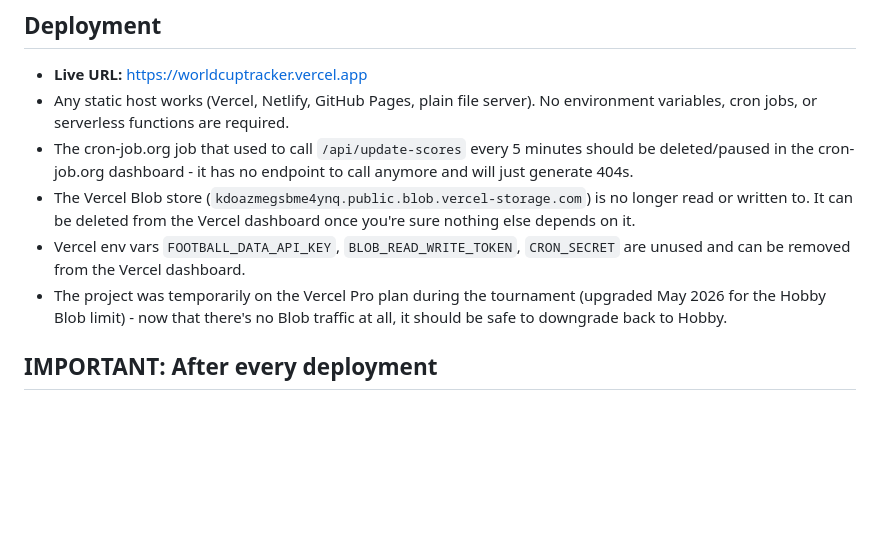
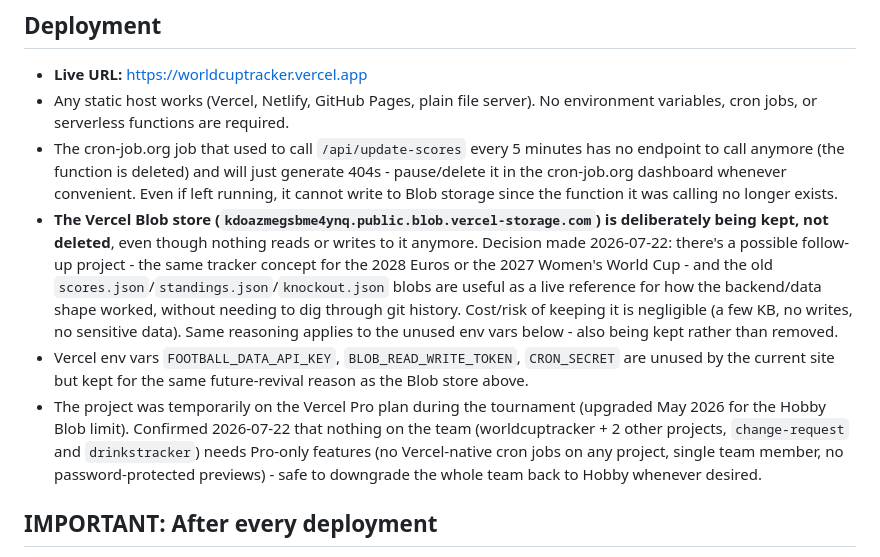
Before and after one commit to davideuantrott/worldcuptracker, a Markdown page: CLAUDE.md, the part around the change. GitHub-like rendering; blank space fills up the shorter version.

Commit message:
Document decision to keep Vercel Blob store and env vars as reference
Rather than deleting the now-unused Blob store and API/cron env vars,
they're being kept intentionally in case the tracker concept gets
revived for the 2028 Euros or the 2027 Women's World Cup - having the
old scores.json/standings.json/knockout.json shape and working API
key on hand beats reconstructing it from git history later. Also notes
the Pro-to-Hobby downgrade is confirmed safe across the whole team.

Co-Authored-By: Claude Sonnet 5 <noreply@anthropic.com>

```diff
--- a/CLAUDE.md
+++ b/CLAUDE.md
@@ -13,10 +13,10 @@ bracket data are frozen into `index.html` as constants.
 
 - **Live URL:** https://worldcuptracker.vercel.app
 - Any static host works (Vercel, Netlify, GitHub Pages, plain file server). No environment variables, cron jobs, or serverless functions are required.
-- The cron-job.org job that used to call `/api/update-scores` every 5 minutes should be deleted/paused in the cron-job.org dashboard - it has no endpoint to call anymore and will just generate 404s.
-- The Vercel Blob store (`kdoazmegsbme4ynq.public.blob.vercel-storage.com`) is no longer read or written to. It can be deleted from the Vercel dashboard once you're sure nothing else depends on it.
-- Vercel env vars `FOOTBALL_DATA_API_KEY`, `BLOB_READ_WRITE_TOKEN`, `CRON_SECRET` are unused and can be removed from the Vercel dashboard.
-- The project was temporarily on the Vercel Pro plan during the tournament (upgraded May 2026 for the Hobby Blob limit) - now that there's no Blob traffic at all, it should be safe to downgrade back to Hobby.
+- The cron-job.org job that used to call `/api/update-scores` every 5 minutes has no endpoint to call anymore (the function is deleted) and will just generate 404s - pause/delete it in the cron-job.org dashboard whenever convenient. Even if left running, it cannot write to Blob storage since the function it was calling no longer exists.
+- **The Vercel Blob store (`kdoazmegsbme4ynq.public.blob.vercel-storage.com`) is deliberately being kept, not deleted**, even though nothing reads or writes to it anymore. Decision made 2026-07-22: there's a possible follow-up project - the same tracker concept for the 2028 Euros or the 2027 Women's World Cup - and the old `scores.json`/`standings.json`/`knockout.json` blobs are useful as a live reference for how the backend/data shape worked, without needing to dig through git history. Cost/risk of keeping it is negligible (a few KB, no writes, no sensitive data). Same reasoning applies to the unused env vars below - also being kept rather than removed.
+- Vercel env vars `FOOTBALL_DATA_API_KEY`, `BLOB_READ_WRITE_TOKEN`, `CRON_SECRET` are unused by the current site but kept for the same future-revival reason as the Blob store above.
+- The project was temporarily on the Vercel Pro plan during the tournament (upgraded May 2026 for the Hobby Blob limit). Confirmed 2026-07-22 that nothing on the team (worldcuptracker + 2 other projects, `change-request` and `drinkstracker`) needs Pro-only features (no Vercel-native cron jobs on any project, single team member, no password-protected previews) - safe to downgrade the whole team back to Hobby whenever desired.
 
 ## IMPORTANT: After every deployment
 
```
